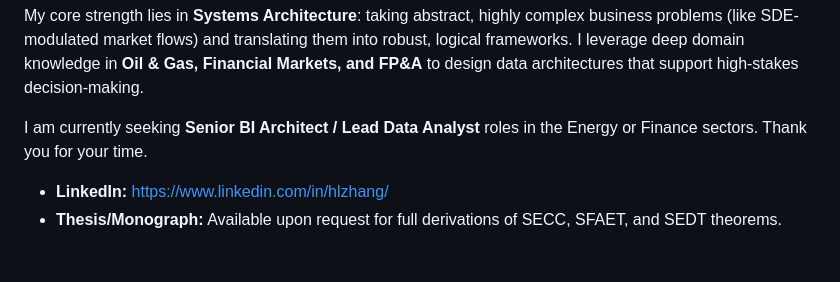
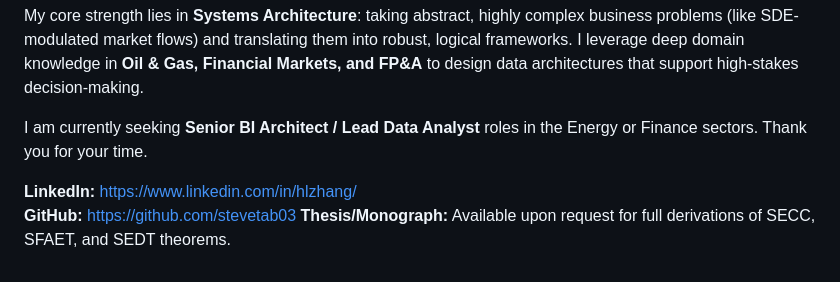
Before and after one commit to stevetab03/SVMA, a Markdown page: README.md, the part around the change. Rendered like a GitHub page.

```diff
--- a/README.md
+++ b/README.md
@@ -90,5 +90,6 @@ My core strength lies in **Systems Architecture**: taking abstract, highly compl
 
 I am currently seeking **Senior BI Architect / Lead Data Analyst** roles in the Energy or Finance sectors. Thank you for your time.
 
-- **LinkedIn:** https://www.linkedin.com/in/hlzhang/
-- **Thesis/Monograph:** Available upon request for full derivations of SECC, SFAET, and SEDT theorems.
+**LinkedIn:** https://www.linkedin.com/in/hlzhang/
+**GitHub:** https://github.com/stevetab03
+**Thesis/Monograph:** Available upon request for full derivations of SECC, SFAET, and SEDT theorems.
```
